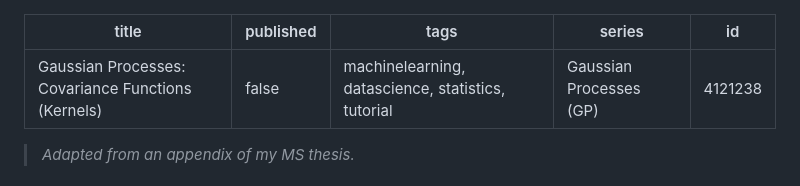
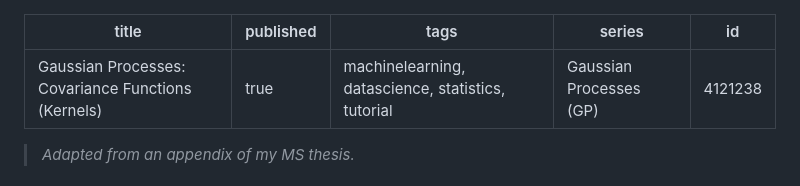
Before and after one commit to davisethan/thesis-to-devto, a Markdown page: posts/gp-covariance.md, the part around the change. Drawn GitHub-style.

Commit message:
Publish GP kernels

```diff
--- a/posts/gp-covariance.md
+++ b/posts/gp-covariance.md
@@ -1,6 +1,6 @@
 ---
 title: 'Gaussian Processes: Covariance Functions (Kernels)'
-published: false
+published: true
 tags: 'machinelearning, datascience, statistics, tutorial'
 series: Gaussian Processes (GP)
 id: 4121238
```
